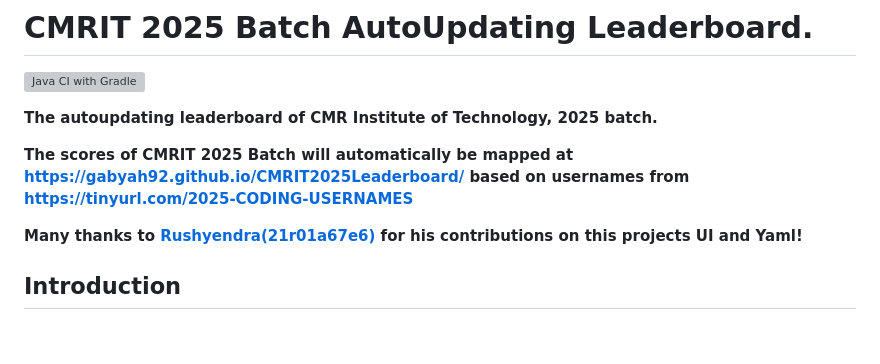
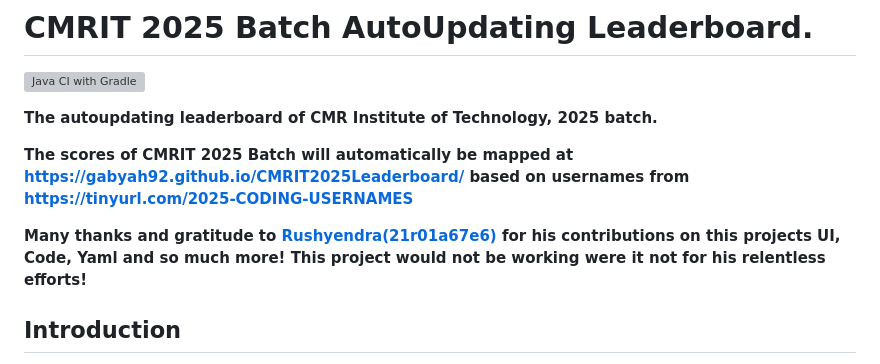
Before and after one commit to gabyah92/CMRIT2025Leaderboard, a Markdown page: README.md, the part around the change. Drawn GitHub-style; blank space fills up the shorter version; grey boxes are pictures that could not be loaded.

```diff
--- a/README.md
+++ b/README.md
@@ -6,7 +6,7 @@
 
 **The scores of CMRIT 2025 Batch will automatically be mapped at https://gabyah92.github.io/CMRIT2025Leaderboard/ based on usernames from https://tinyurl.com/2025-CODING-USERNAMES**
 
-**Many thanks to [Rushyendra(21r01a67e6)](https://github.com/dog-broad) for his contributions on this projects UI and Yaml!**
+**Many thanks and gratitude to [Rushyendra(21r01a67e6)](https://github.com/dog-broad) for his contributions on this projects UI, Code, Yaml and so much more! This project would not be working were it not for his relentless efforts!**
 
 ## Introduction
 This project aims to create and maintain a leaderboard for participants from CMR Institute of Technology (CMRIT) for the year 2025. The leaderboard displays ratings and statistics of participants from various coding platforms such as Codeforces, LeetCode, GeeksforGeeks, Codechef, and Hackerrank.
```
